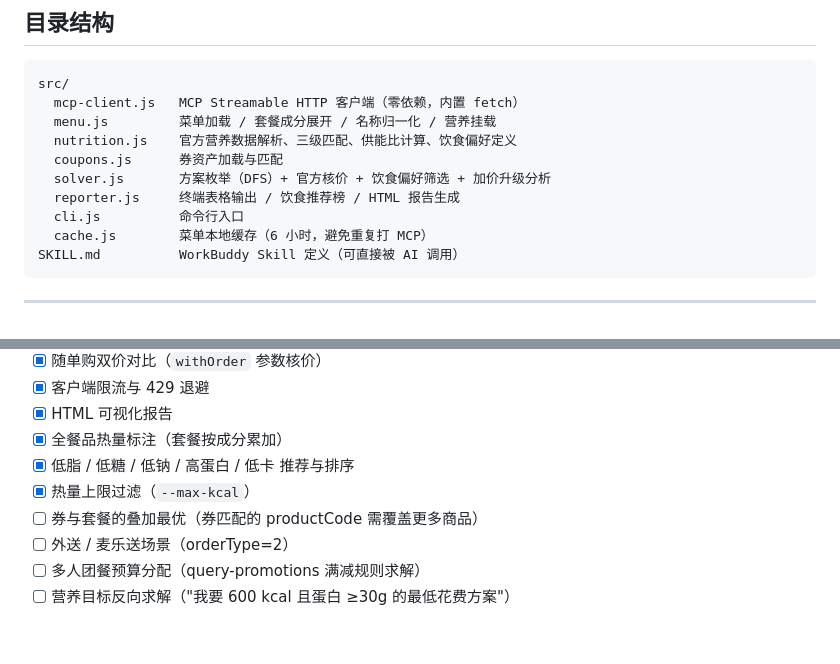
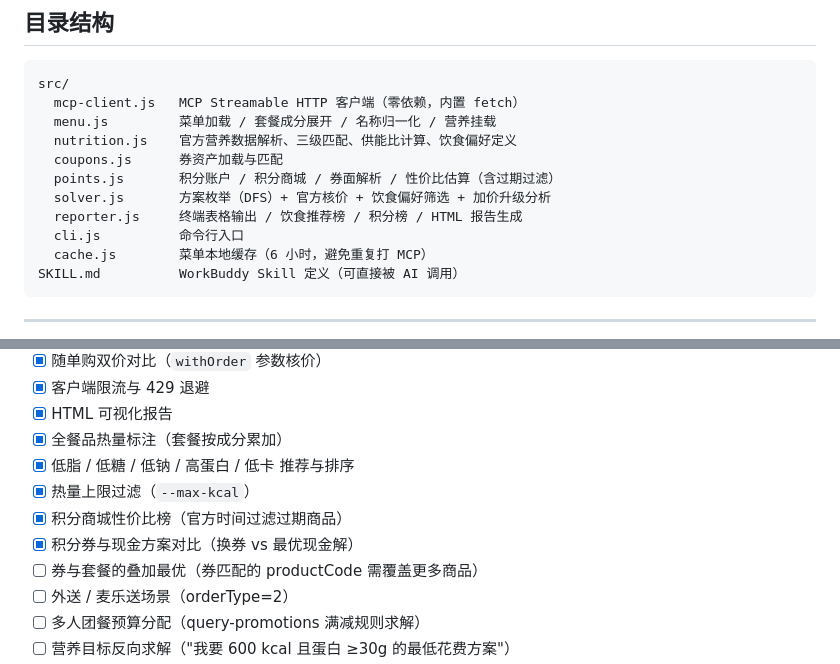
Before and after one commit to zddamn/mcd-saver, a Markdown page: README.md, 2 parts joined by grey strips. GitHub-like rendering; blank space fills up the shorter version.

```diff
--- a/README.md
+++ b/README.md
@@ -237,8 +264,9 @@ src/
   menu.js         菜单加载 / 套餐成分展开 / 名称归一化 / 营养挂载
   nutrition.js    官方营养数据解析、三级匹配、供能比计算、饮食偏好定义
   coupons.js      券资产加载与匹配
+  points.js       积分账户 / 积分商城 / 券面解析 / 性价比估算（含过期过滤）
   solver.js       方案枚举（DFS）+ 官方核价 + 饮食偏好筛选 + 加价升级分析
-  reporter.js     终端表格输出 / 饮食推荐榜 / HTML 报告生成
+  reporter.js     终端表格输出 / 饮食推荐榜 / 积分榜 / HTML 报告生成
   cli.js          命令行入口
   cache.js        菜单本地缓存（6 小时，避免重复打 MCP）
 SKILL.md          WorkBuddy Skill 定义（可直接被 AI 调用）
@@ -265,6 +293,8 @@ SKILL.md          WorkBuddy Skill 定义（可直接被 AI 调用）
 - [x] 全餐品热量标注（套餐按成分累加）
 - [x] 低脂 / 低糖 / 低钠 / 高蛋白 / 低卡 推荐与排序
 - [x] 热量上限过滤（`--max-kcal`）
+- [x] 积分商城性价比榜（官方时间过滤过期商品）
+- [x] 积分券与现金方案对比（换券 vs 最优现金解）
 - [ ] 券与套餐的叠加最优（券匹配的 productCode 需覆盖更多商品）
 - [ ] 外送 / 麦乐送场景（orderType=2）
 - [ ] 多人团餐预算分配（query-promotions 满减规则求解）
```
Also changed, not shown: other parts of README.md (+29 -2 lines).
